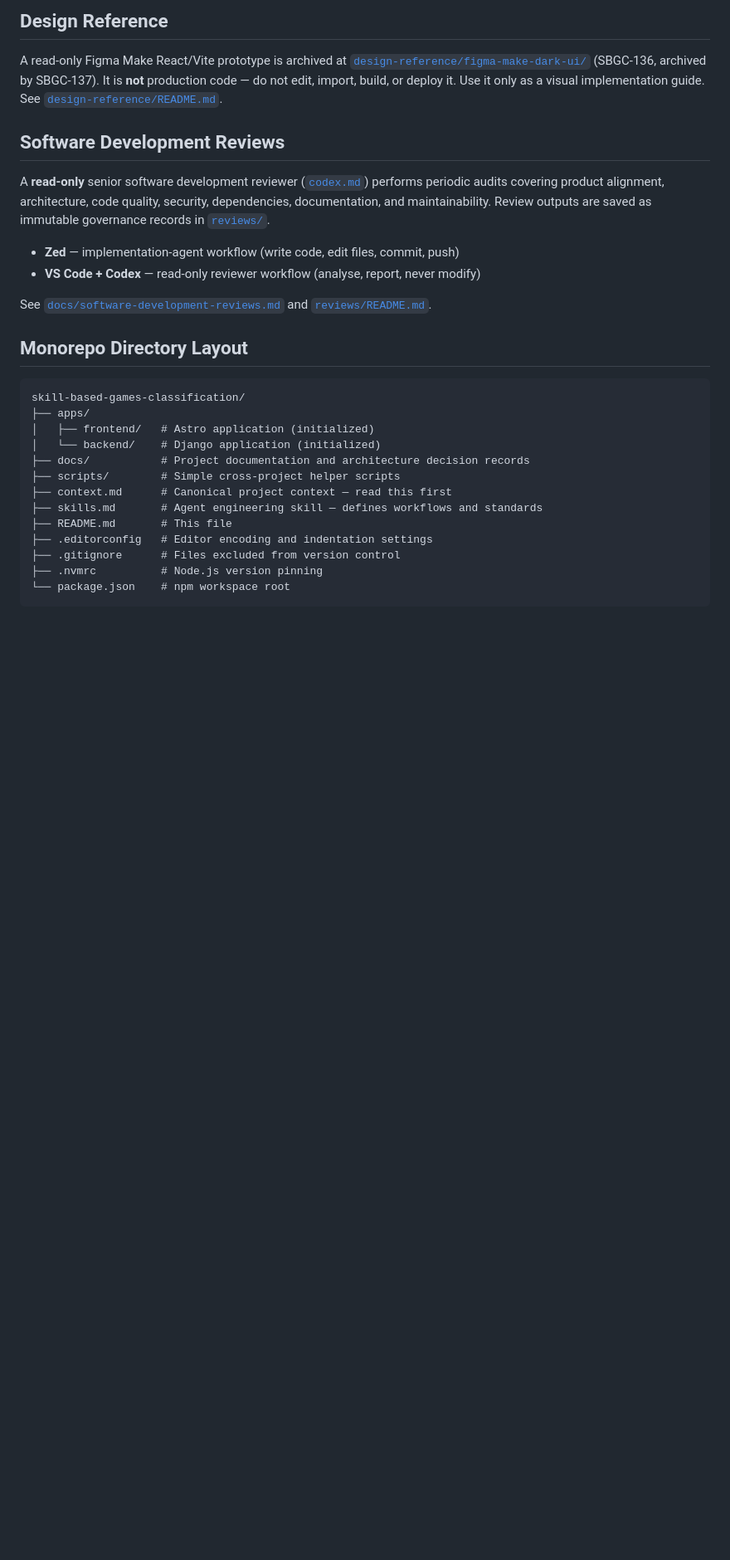
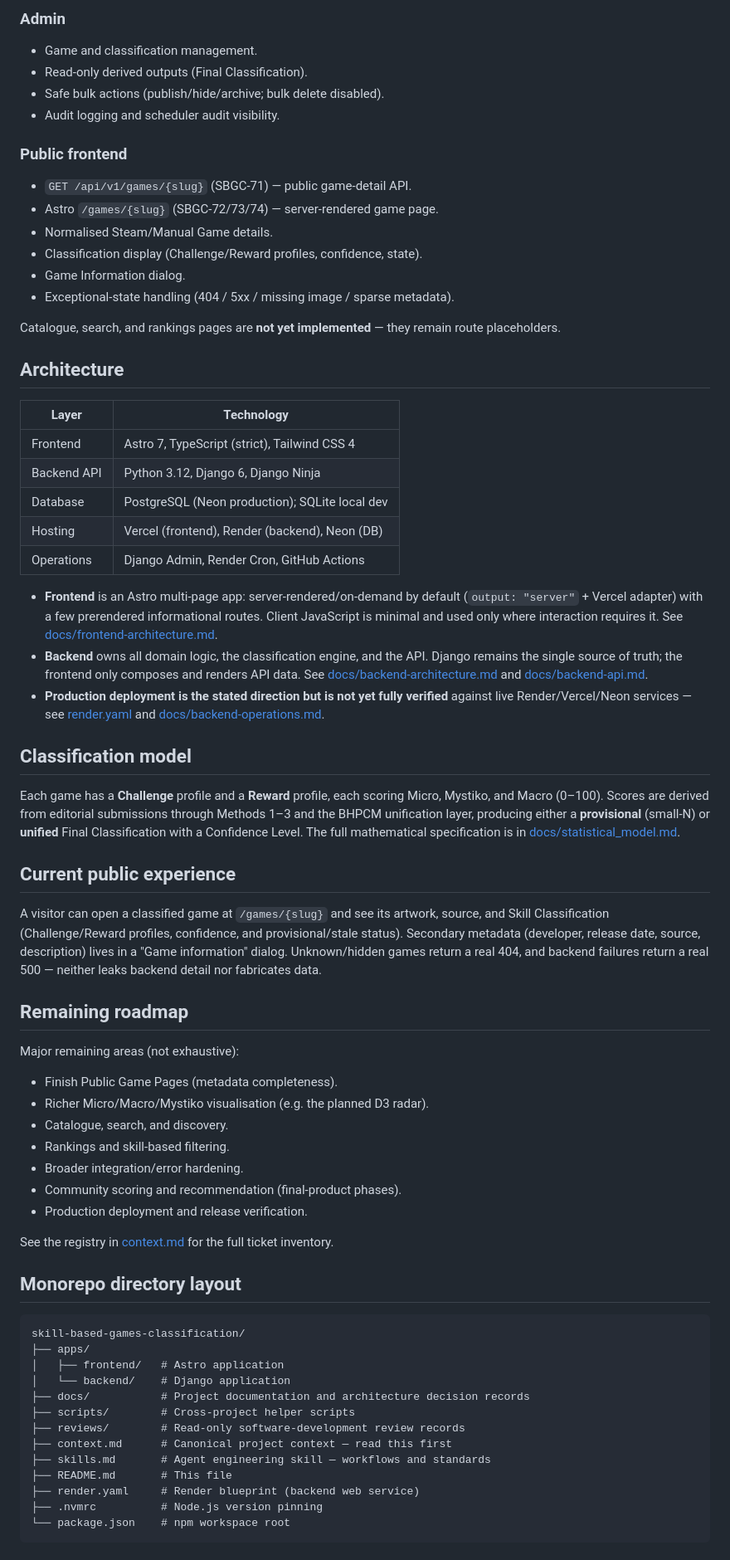
Before and after one commit to ammariskandar/skill-based-games-classification, a Markdown page: README.md, the part around one of its changes. Shown at 83% size. GitHub-like rendering; blank space fills up the shorter version.

````diff
--- a/README.md
+++ b/README.md
@@ -64,31 +65,91 @@ Tailwind CSS 4 via the `@tailwindcss/vite` Vite plugin. Utility-first, responsiv
 
-## Design Reference
+### Admin
 
-A read-only Figma Make React/Vite prototype is archived at [`design-reference/figma-make-dark-ui/`](design-reference/figma-make-dark-ui/) (SBGC-136, archived by SBGC-137). It is **not** production code — do not edit, import, build, or deploy it. Use it only as a visual implementation guide. See [`design-reference/README.md`](design-reference/README.md).
+- Game and classification management.
+- Read-only derived outputs (Final Classification).
+- Safe bulk actions (publish/hide/archive; bulk delete disabled).
+- Audit logging and scheduler audit visibility.
 
-## Software Development Reviews
+### Public frontend
 
-A **read-only** senior software development reviewer ([`codex.md`](codex.md)) performs periodic audits covering product alignment, architecture, code quality, security, dependencies, documentation, and maintainability. Review outputs are saved as immutable governance records in [`reviews/`](reviews/).
+- `GET /api/v1/games/{slug}` (SBGC-71) — public game-detail API.
+- Astro `/games/{slug}` (SBGC-72/73/74) — server-rendered game page.
+- Normalised Steam/Manual Game details.
+- Classification display (Challenge/Reward profiles, confidence, state).
+- Game Information dialog.
+- Exceptional-state handling (404 / 5xx / missing image / sparse metadata).
 
-- **Zed** — implementation-agent workflow (write code, edit files, commit, push)
-- **VS Code + Codex** — read-only reviewer workflow (analyse, report, never modify)
+Catalogue, search, and rankings pages are **not yet implemented** — they remain
+route placeholders.
 
-See [`docs/software-development-reviews.md`](docs/software-development-reviews.md) and [`reviews/README.md`](reviews/README.md).
+## Architecture
 
-## Monorepo Directory Layout
+| Layer       | Technology                                        |
+| ----------- | ------------------------------------------------- |
+| Frontend    | Astro 7, TypeScript (strict), Tailwind CSS 4      |
+| Backend API | Python 3.12, Django 6, Django Ninja               |
+| Database    | PostgreSQL (Neon production); SQLite local dev    |
+| Hosting     | Vercel (frontend), Render (backend), Neon (DB)    |
+| Operations  | Django Admin, Render Cron, GitHub Actions         |
+
+- **Frontend** is an Astro multi-page app: server-rendered/on-demand by default
+  (`output: "server"` + Vercel adapter) with a few prerendered informational
+  routes. Client JavaScript is minimal and used only where interaction requires
+  it. See [docs/frontend-architecture.md](docs/frontend-architecture.md).
+- **Backend** owns all domain logic, the classification engine, and the API.
+  Django remains the single source of truth; the frontend only composes and
+  renders API data. See [docs/backend-architecture.md](docs/backend-architecture.md)
+  and [docs/backend-api.md](docs/backend-api.md).
+- **Production deployment is the stated direction but is not yet fully
+  verified** against live Render/Vercel/Neon services — see
+  [render.yaml](render.yaml) and [docs/backend-operations.md](docs/backend-operations.md).
+
+## Classification model
+
+Each game has a **Challenge** profile and a **Reward** profile, each scoring
+Micro, Mystiko, and Macro (0–100). Scores are derived from editorial submissions
+through Methods 1–3 and the BHPCM unification layer, producing either a
+**provisional** (small-N) or **unified** Final Classification with a Confidence
+Level. The full mathematical specification is in
+[docs/statistical_model.md](docs/statistical_model.md).
+
+## Current public experience
+
+A visitor can open a classified game at `/games/{slug}` and see its artwork,
+source, and Skill Classification (Challenge/Reward profiles, confidence, and
+provisional/stale status). Secondary metadata (developer, release date, source,
+description) lives in a "Game information" dialog. Unknown/hidden games return a
+real 404, and backend failures return a real 500 — neither leaks backend detail
+nor fabricates data.
+
+## Remaining roadmap
+
+Major remaining areas (not exhaustive):
+
+- Finish Public Game Pages (metadata completeness).
+- Richer Micro/Macro/Mystiko visualisation (e.g. the planned D3 radar).
+- Catalogue, search, and discovery.
+- Rankings and skill-based filtering.
+- Broader integration/error hardening.
+- Community scoring and recommendation (final-product phases).
+- Production deployment and release verification.
+
+See the registry in [context.md](context.md) for the full ticket inventory.
+
+## Monorepo directory layout
 
 ```
 skill-based-games-classification/
 ├── apps/
-│   ├── frontend/   # Astro application (initialized)
-│   └── backend/    # Django application (initialized)
+│   ├── frontend/   # Astro application
+│   └── backend/    # Django application
 ├── docs/           # Project documentation and architecture decision records
-├── scripts/        # Simple cross-project helper scripts
+├── scripts/        # Cross-project helper scripts
+├── reviews/        # Read-only software-development review records
 ├── context.md      # Canonical project context — read this first
-├── skills.md       # Agent engineering skill — defines workflows and standards
+├── skills.md       # Agent engineering skill — workflows and standards
 ├── README.md       # This file
-├── .editorconfig   # Editor encoding and indentation settings
-├── .gitignore      # Files excluded from version control
+├── render.yaml     # Render blueprint (backend web service)
 ├── .nvmrc          # Node.js version pinning
 └── package.json    # npm workspace root
 ```
````
Also changed, not shown: other parts of README.md (+104 -77 lines), agenticoutput.md (+1 -0 lines), context.md (+11 -0 lines).
